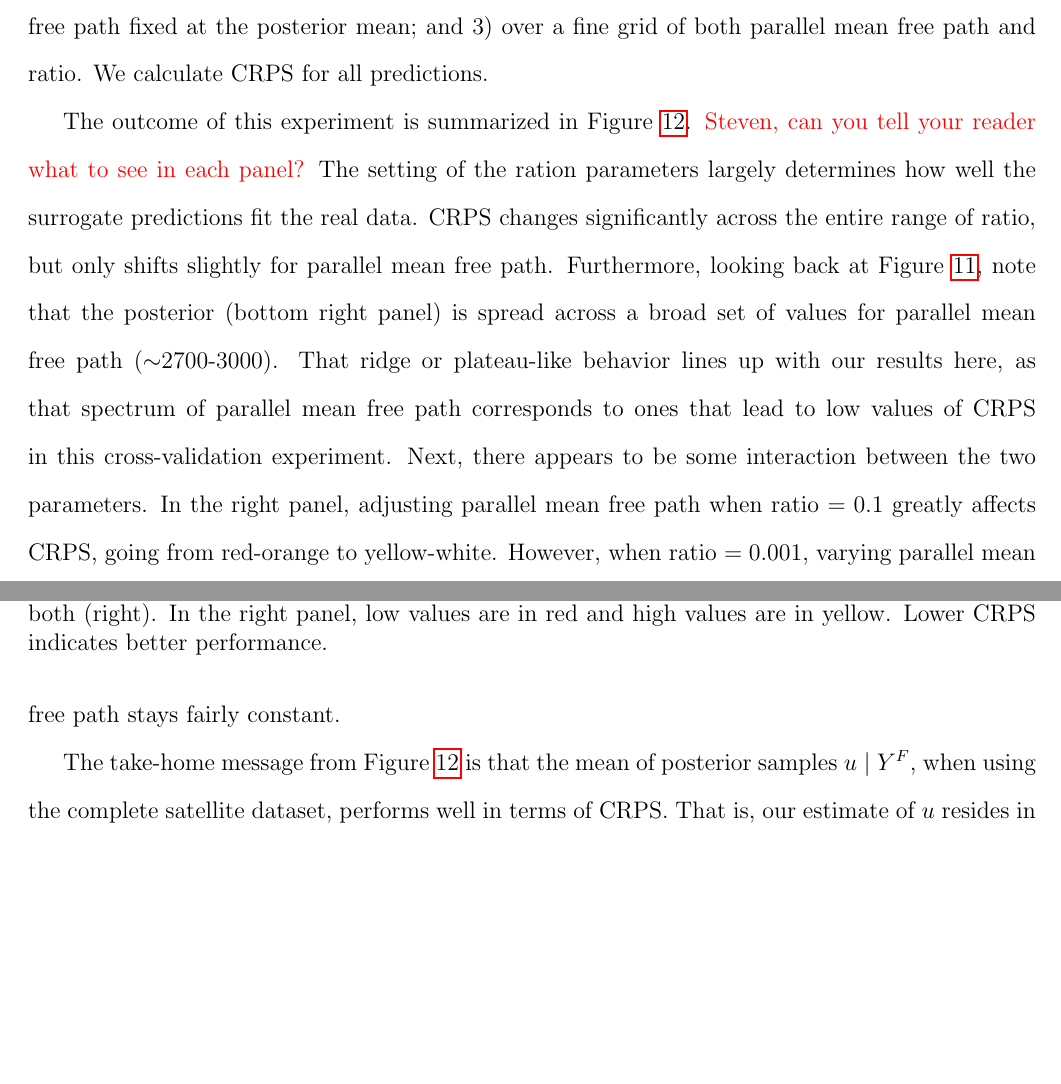
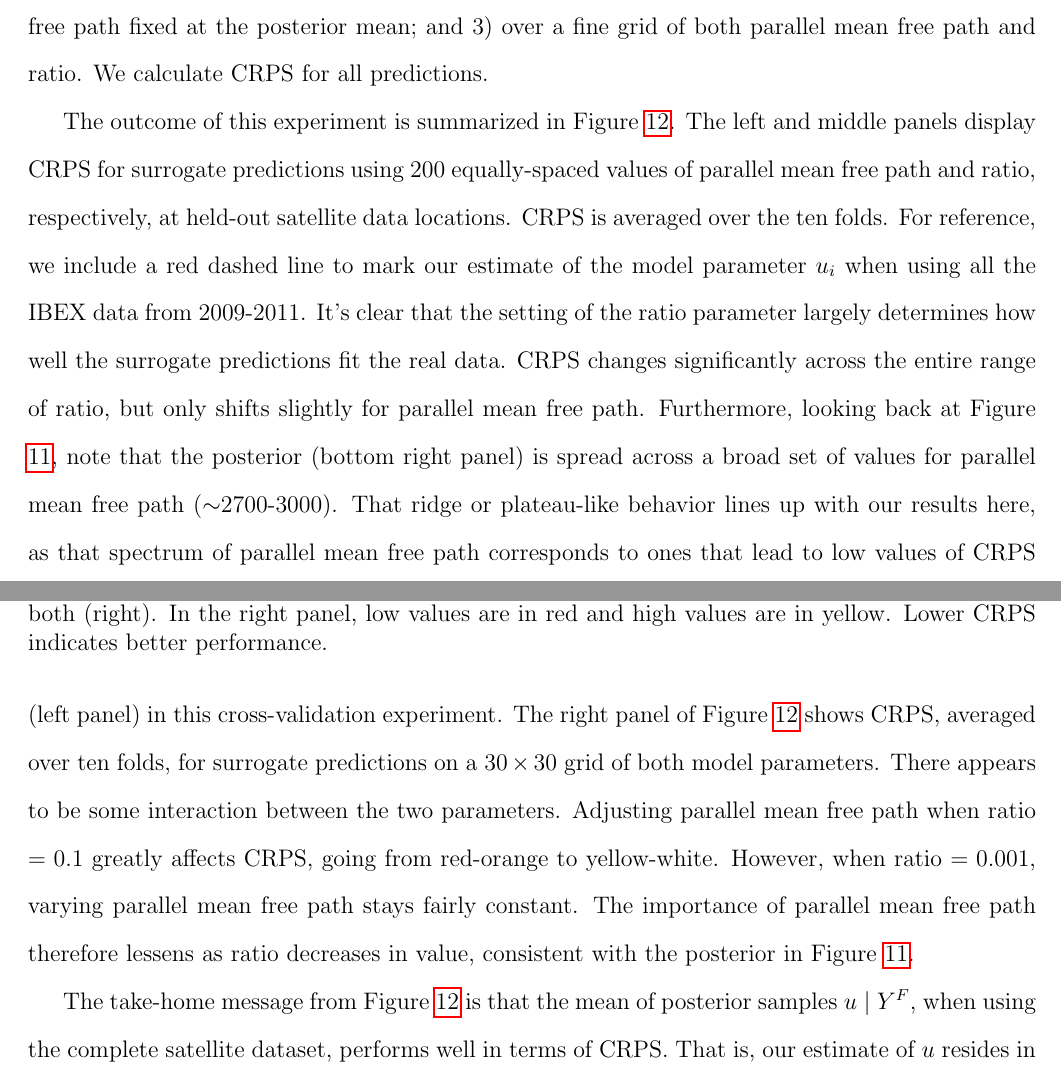
Before and after one commit to lanl/ibex-bayesian-inverse, a LaTeX paper (papers/ibex_bayes_inv.tex): two parts of pages 27 and 28 of 36, joined at a grey line, cut so that both start at the same text, the shorter picture padded with empty space. Compiled offline with pdfLaTeX; a missing bibliography style is replaced by a similar one.

Commit message:
better explaining final figure

```diff
--- a/papers/ibex_bayes_inv.tex
+++ b/papers/ibex_bayes_inv.tex
@@ -1039,19 +1039,28 @@ performance.
 \end{figure}
 
 The outcome of this experiment is summarized in Figure \ref{f:real_cv_valid}.
-\textcolor{red}{Steven, can you tell your reader what to see in each panel?}
-The setting of the ration parameters largely determines how well the surrogate
+The left and middle panels display CRPS for surrogate predictions using 200
+equally-spaced values of parallel mean free path and ratio, respectively, at
+held-out satellite data locations. CRPS is averaged over the ten folds. For
+reference, we include a red dashed line to mark our estimate of the model
+parameter $u_i$ when using all the IBEX data from 2009-2011. It's clear that
+the setting of the ratio parameter largely determines how well the surrogate
 predictions fit the real data. CRPS changes significantly across the entire
 range of ratio, but only shifts slightly for parallel mean free path.
 Furthermore, looking back at Figure \ref{f:ibex_real_ex}, note that the
 posterior (bottom right panel) is spread across a broad set of values for
 parallel mean free path ($\sim$2700-3000). That ridge or plateau-like behavior
 lines up with our results here, as that spectrum of parallel mean free path
-corresponds to ones that lead to low values of CRPS in this cross-validation
-experiment. Next, there appears to be some interaction between the two
-parameters. In the right panel, adjusting parallel mean free path when ratio
-$= 0.1$ greatly affects CRPS, going from red-orange to yellow-white. However,
-when ratio $= 0.001$, varying parallel mean free path stays fairly constant.
+corresponds to ones that lead to low values of CRPS (left panel) in this
+cross-validation experiment. The right panel of Figure \ref{f:real_cv_valid}
+shows CRPS, averaged over ten folds, for surrogate predictions on a
+$30\times30$ grid of both model parameters. There appears to be some
+interaction between the two parameters. Adjusting parallel mean free path when
+ratio $= 0.1$ greatly affects CRPS, going from red-orange to yellow-white.
+However, when ratio $= 0.001$, varying parallel mean free path stays fairly
+constant. The importance of parallel mean free path therefore lessens as ratio
+decreases in value, consistent with the posterior in Figure
+\ref{f:ibex_real_ex}.
 
 The take-home message from Figure \ref{f:real_cv_valid} is that the mean of
 posterior samples $u \mid Y^F$, when using the complete satellite dataset,
```
